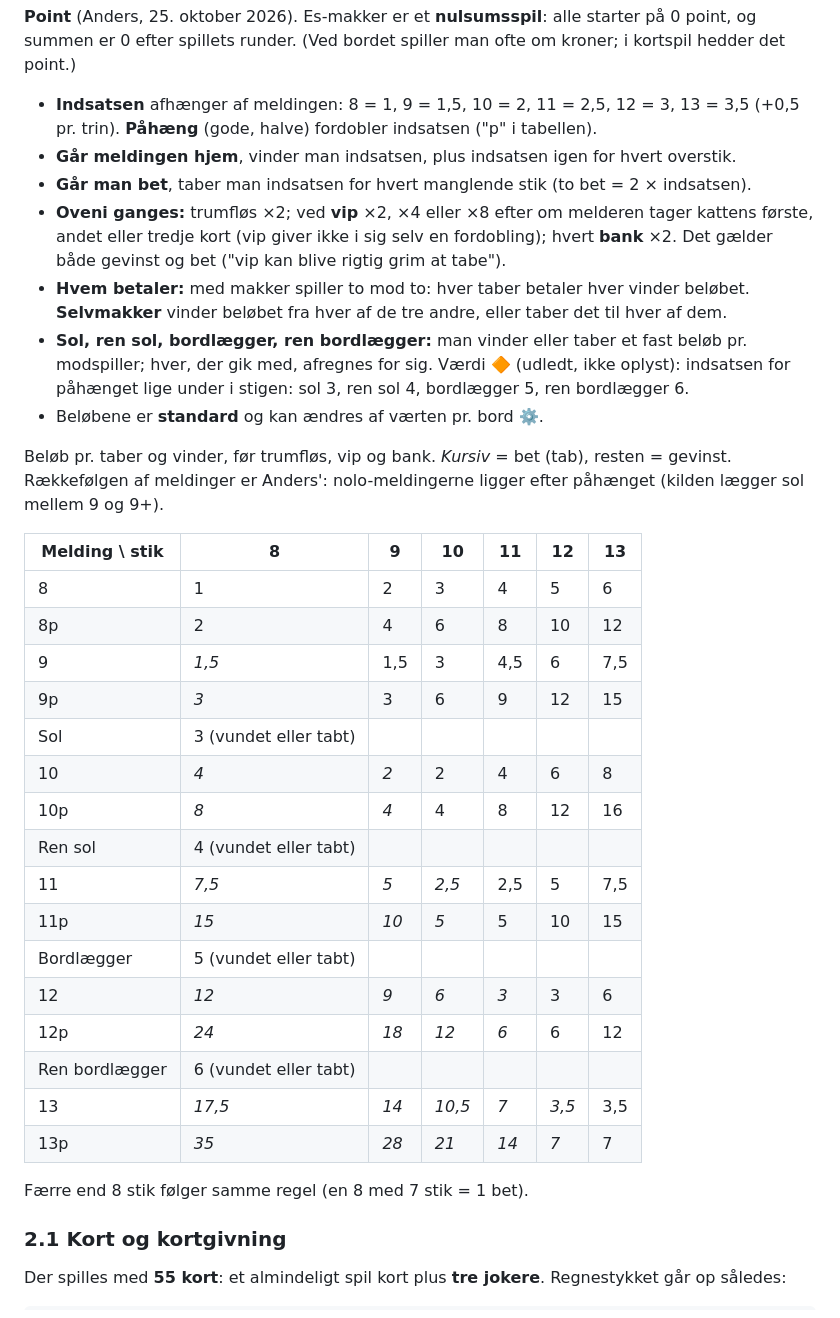
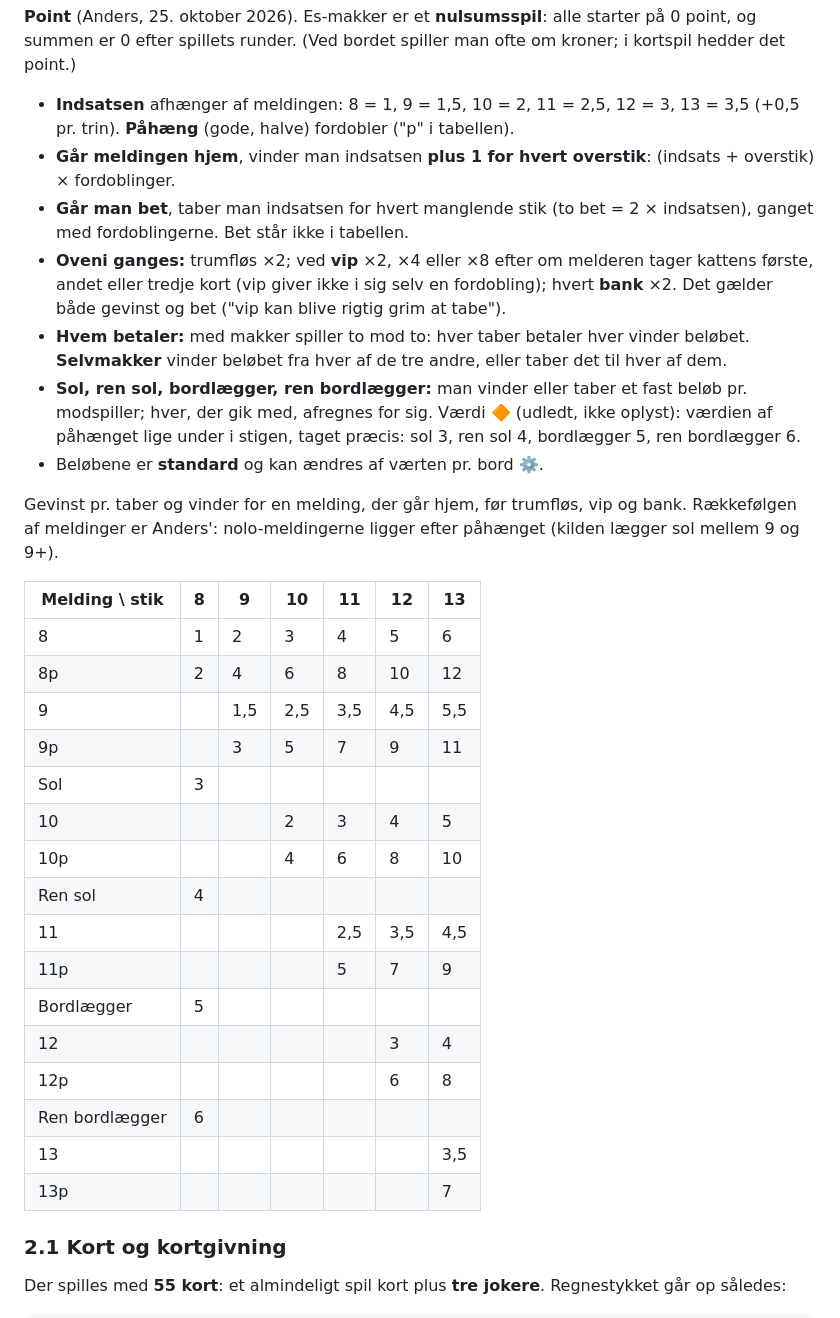
Before and after one commit to anannerup/kortspil, a Markdown page: docs/rules/REGLER.da.md, the part around the change. GitHub-like rendering.

Commit message:
Es-makker points: overstik adds 1 each; the table shows wins only
Co-Authored-By: Claude Opus 5.5 <noreply@anthropic.com>

```diff
--- a/docs/rules/REGLER.da.md
+++ b/docs/rules/REGLER.da.md
@@ -251,9 +251,11 @@ point, og summen er 0 efter spillets runder. (Ved bordet spiller man ofte om kro
 i kortspil hedder det point.)
 
 - **Indsatsen** afhænger af meldingen: 8 = 1, 9 = 1,5, 10 = 2, 11 = 2,5, 12 = 3, 13 = 3,5
-  (+0,5 pr. trin). **Påhæng** (gode, halve) fordobler indsatsen ("p" i tabellen).
-- **Går meldingen hjem**, vinder man indsatsen, plus indsatsen igen for hvert overstik.
-- **Går man bet**, taber man indsatsen for hvert manglende stik (to bet = 2 × indsatsen).
+  (+0,5 pr. trin). **Påhæng** (gode, halve) fordobler ("p" i tabellen).
+- **Går meldingen hjem**, vinder man indsatsen **plus 1 for hvert overstik**:
+  (indsats + overstik) × fordoblinger.
+- **Går man bet**, taber man indsatsen for hvert manglende stik (to bet = 2 × indsatsen),
+  ganget med fordoblingerne. Bet står ikke i tabellen.
 - **Oveni ganges:** trumfløs ×2; ved **vip** ×2, ×4 eller ×8 efter om melderen tager
   kattens første, andet eller tredje kort (vip giver ikke i sig selv en fordobling);
   hvert **bank** ×2. Det gælder både gevinst og bet ("vip kan blive rigtig grim at tabe").
@@ -262,34 +264,32 @@ i kortspil hedder det point.)
   hver af dem.
 - **Sol, ren sol, bordlægger, ren bordlægger:** man vinder eller taber et fast beløb
   pr. modspiller; hver, der gik med, afregnes for sig. Værdi 🔶 (udledt, ikke oplyst):
-  indsatsen for påhænget lige under i stigen: sol 3, ren sol 4, bordlægger 5, ren
-  bordlægger 6.
+  værdien af påhænget lige under i stigen, taget præcis: sol 3, ren sol 4, bordlægger
+  5, ren bordlægger 6.
 - Beløbene er **standard** og kan ændres af værten pr. bord ⚙️.
 
-Beløb pr. taber og vinder, før trumfløs, vip og bank. *Kursiv* = bet (tab), resten =
-gevinst. Rækkefølgen af meldinger er Anders': nolo-meldingerne ligger efter påhænget
-(kilden lægger sol mellem 9 og 9+).
+Gevinst pr. taber og vinder for en melding, der går hjem, før trumfløs, vip og bank.
+Rækkefølgen af meldinger er Anders': nolo-meldingerne ligger efter påhænget (kilden
+lægger sol mellem 9 og 9+).
 
 | Melding \ stik | 8 | 9 | 10 | 11 | 12 | 13 |
 |---|---|---|---|---|---|---|
 | 8 | 1 | 2 | 3 | 4 | 5 | 6 |
 | 8p | 2 | 4 | 6 | 8 | 10 | 12 |
-| 9 | *1,5* | 1,5 | 3 | 4,5 | 6 | 7,5 |
-| 9p | *3* | 3 | 6 | 9 | 12 | 15 |
-| Sol | 3 (vundet eller tabt) | | | | | |
-| 10 | *4* | *2* | 2 | 4 | 6 | 8 |
-| 10p | *8* | *4* | 4 | 8 | 12 | 16 |
-| Ren sol | 4 (vundet eller tabt) | | | | | |
-| 11 | *7,5* | *5* | *2,5* | 2,5 | 5 | 7,5 |
-| 11p | *15* | *10* | *5* | 5 | 10 | 15 |
-| Bordlægger | 5 (vundet eller tabt) | | | | | |
-| 12 | *12* | *9* | *6* | *3* | 3 | 6 |
-| 12p | *24* | *18* | *12* | *6* | 6 | 12 |
-| Ren bordlægger | 6 (vundet eller tabt) | | | | | |
-| 13 | *17,5* | *14* | *10,5* | *7* | *3,5* | 3,5 |
-| 13p | *35* | *28* | *21* | *14* | *7* | 7 |
-
-Færre end 8 stik følger samme regel (en 8 med 7 stik = 1 bet).
+| 9 | | 1,5 | 2,5 | 3,5 | 4,5 | 5,5 |
+| 9p | | 3 | 5 | 7 | 9 | 11 |
+| Sol | 3 | | | | | |
+| 10 | | | 2 | 3 | 4 | 5 |
+| 10p | | | 4 | 6 | 8 | 10 |
+| Ren sol | 4 | | | | | |
+| 11 | | | | 2,5 | 3,5 | 4,5 |
+| 11p | | | | 5 | 7 | 9 |
+| Bordlægger | 5 | | | | | |
+| 12 | | | | | 3 | 4 |
+| 12p | | | | | 6 | 8 |
+| Ren bordlægger | 6 | | | | | |
+| 13 | | | | | | 3,5 |
+| 13p | | | | | | 7 |
 
 ### 2.1 Kort og kortgivning
 
```
